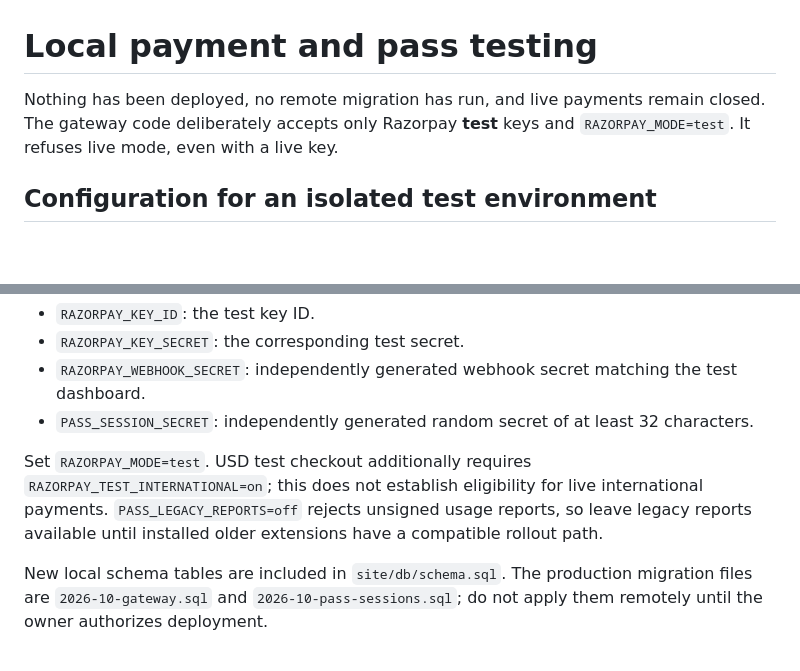
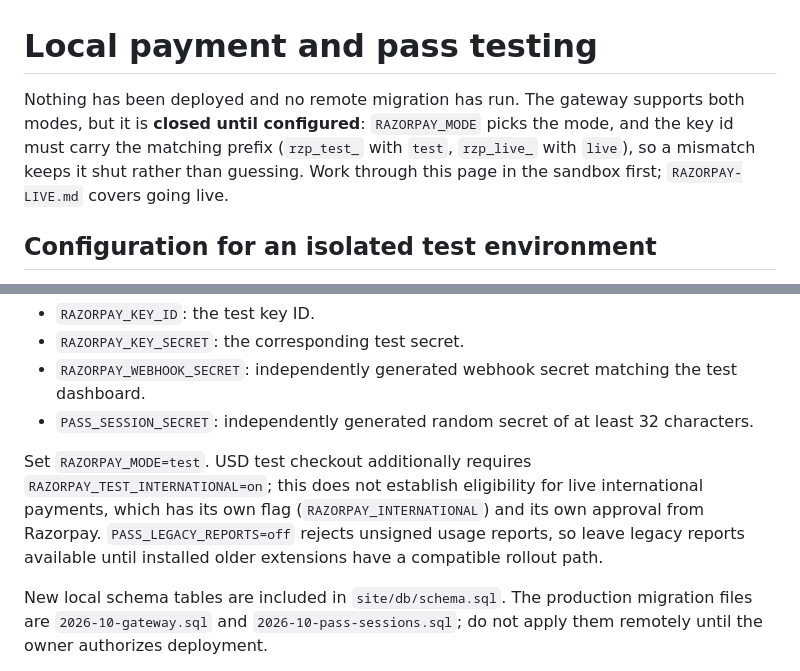
Before and after one commit to vikas-06978/memebox, a Markdown page: docs/payment-testing.md, 2 parts joined by grey strips. GitHub-like rendering; blank space fills up the shorter version.

Commit message:
Correct the testing note: live mode is configuration, not refused
Co-Authored-By: Claude Opus 5 <noreply@anthropic.com>
Claude-Session: https://claude.ai/code/session_01H5a8ozFHJFfBtDpfk68pUB

```diff
--- a/docs/payment-testing.md
+++ b/docs/payment-testing.md
@@ -1,6 +1,6 @@
 # Local payment and pass testing
 
-Nothing has been deployed, no remote migration has run, and live payments remain closed. The gateway code deliberately accepts only Razorpay **test** keys and `RAZORPAY_MODE=test`. It refuses live mode, even with a live key.
+Nothing has been deployed and no remote migration has run. The gateway supports both modes, but it is **closed until configured**: `RAZORPAY_MODE` picks the mode, and the key id must carry the matching prefix (`rzp_test_` with `test`, `rzp_live_` with `live`), so a mismatch keeps it shut rather than guessing. Work through this page in the sandbox first; `RAZORPAY-LIVE.md` covers going live.
 
 ## Configuration for an isolated test environment
 
@@ -13,7 +13,7 @@ Set secret values only in ignored local development configuration or secure envi
 - `RAZORPAY_WEBHOOK_SECRET`: independently generated webhook secret matching the test dashboard.
 - `PASS_SESSION_SECRET`: independently generated random secret of at least 32 characters.
 
-Set `RAZORPAY_MODE=test`. USD test checkout additionally requires `RAZORPAY_TEST_INTERNATIONAL=on`; this does not establish eligibility for live international payments. `PASS_LEGACY_REPORTS=off` rejects unsigned usage reports, so leave legacy reports available until installed older extensions have a compatible rollout path.
+Set `RAZORPAY_MODE=test`. USD test checkout additionally requires `RAZORPAY_TEST_INTERNATIONAL=on`; this does not establish eligibility for live international payments, which has its own flag (`RAZORPAY_INTERNATIONAL`) and its own approval from Razorpay. `PASS_LEGACY_REPORTS=off` rejects unsigned usage reports, so leave legacy reports available until installed older extensions have a compatible rollout path.
 
 New local schema tables are included in `site/db/schema.sql`. The production migration files are `2026-10-gateway.sql` and `2026-10-pass-sessions.sql`; do not apply them remotely until the owner authorizes deployment.
 
```
